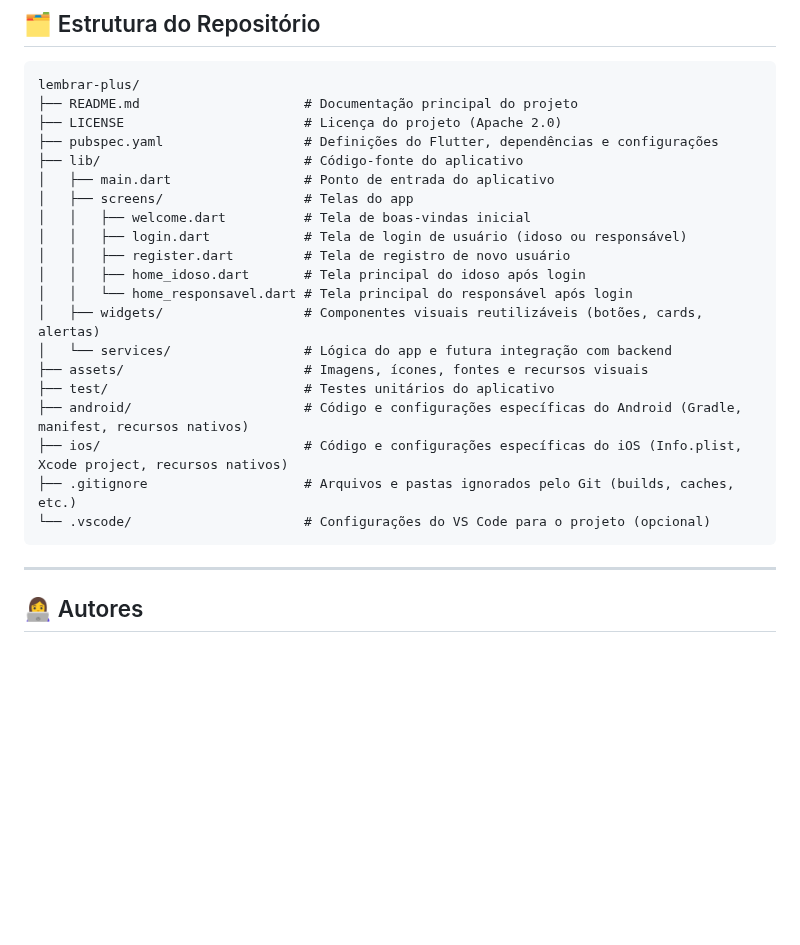
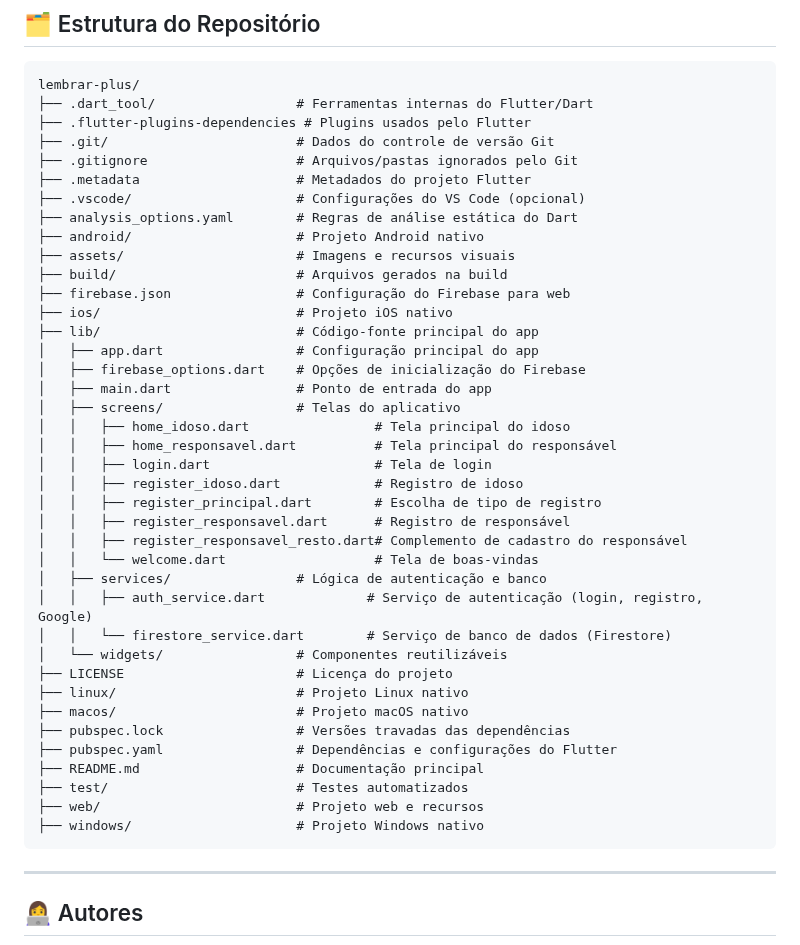
Before and after one commit to Pedro0826/Lembrar-Plus, a Markdown page: README.md, the part around the change. GitHub-like rendering; blank space fills up the shorter version.

Commit message:
README atualizado.

````diff
--- a/README.md
+++ b/README.md
@@ -45,25 +45,44 @@ flutter run
 
 ```
 lembrar-plus/
-├── README.md                     # Documentação principal do projeto
-├── LICENSE                       # Licença do projeto (Apache 2.0)
-├── pubspec.yaml                  # Definições do Flutter, dependências e configurações
-├── lib/                          # Código-fonte do aplicativo
-│   ├── main.dart                 # Ponto de entrada do aplicativo
-│   ├── screens/                  # Telas do app
-│   │   ├── welcome.dart          # Tela de boas-vindas inicial
-│   │   ├── login.dart            # Tela de login de usuário (idoso ou responsável)
-│   │   ├── register.dart         # Tela de registro de novo usuário
-│   │   ├── home_idoso.dart       # Tela principal do idoso após login
-│   │   └── home_responsavel.dart # Tela principal do responsável após login
-│   ├── widgets/                  # Componentes visuais reutilizáveis (botões, cards, alertas)
-│   └── services/                 # Lógica do app e futura integração com backend
-├── assets/                       # Imagens, ícones, fontes e recursos visuais
-├── test/                         # Testes unitários do aplicativo
-├── android/                      # Código e configurações específicas do Android (Gradle, manifest, recursos nativos)
-├── ios/                          # Código e configurações específicas do iOS (Info.plist, Xcode project, recursos nativos)
-├── .gitignore                    # Arquivos e pastas ignorados pelo Git (builds, caches, etc.)
-└── .vscode/                      # Configurações do VS Code para o projeto (opcional)
+├── .dart_tool/                  # Ferramentas internas do Flutter/Dart
+├── .flutter-plugins-dependencies # Plugins usados pelo Flutter
+├── .git/                        # Dados do controle de versão Git
+├── .gitignore                   # Arquivos/pastas ignorados pelo Git
+├── .metadata                    # Metadados do projeto Flutter
+├── .vscode/                     # Configurações do VS Code (opcional)
+├── analysis_options.yaml        # Regras de análise estática do Dart
+├── android/                     # Projeto Android nativo
+├── assets/                      # Imagens e recursos visuais
+├── build/                       # Arquivos gerados na build
+├── firebase.json                # Configuração do Firebase para web
+├── ios/                         # Projeto iOS nativo
+├── lib/                         # Código-fonte principal do app
+│   ├── app.dart                 # Configuração principal do app
+│   ├── firebase_options.dart    # Opções de inicialização do Firebase
+│   ├── main.dart                # Ponto de entrada do app
+│   ├── screens/                 # Telas do aplicativo
+│   │   ├── home_idoso.dart                # Tela principal do idoso
+│   │   ├── home_responsavel.dart          # Tela principal do responsável
+│   │   ├── login.dart                     # Tela de login
+│   │   ├── register_idoso.dart            # Registro de idoso
+│   │   ├── register_principal.dart        # Escolha de tipo de registro
+│   │   ├── register_responsavel.dart      # Registro de responsável
+│   │   ├── register_responsavel_resto.dart# Complemento de cadastro do responsável
+│   │   └── welcome.dart                   # Tela de boas-vindas
+│   ├── services/                # Lógica de autenticação e banco
+│   │   ├── auth_service.dart             # Serviço de autenticação (login, registro, Google)
+│   │   └── firestore_service.dart        # Serviço de banco de dados (Firestore)
+│   └── widgets/                 # Componentes reutilizáveis
+├── LICENSE                      # Licença do projeto
+├── linux/                       # Projeto Linux nativo
+├── macos/                       # Projeto macOS nativo
+├── pubspec.lock                 # Versões travadas das dependências
+├── pubspec.yaml                 # Dependências e configurações do Flutter
+├── README.md                    # Documentação principal
+├── test/                        # Testes automatizados
+├── web/                         # Projeto web e recursos
+├── windows/                     # Projeto Windows nativo
 ```
 ---
 ## 👩‍💻 Autores
````
